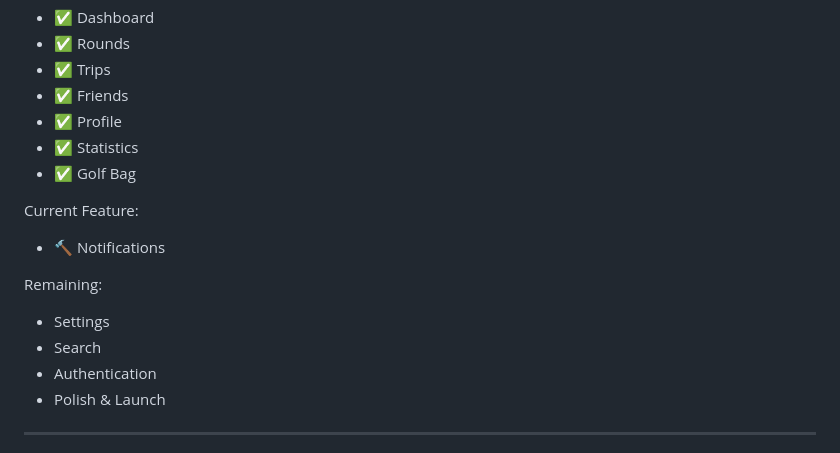
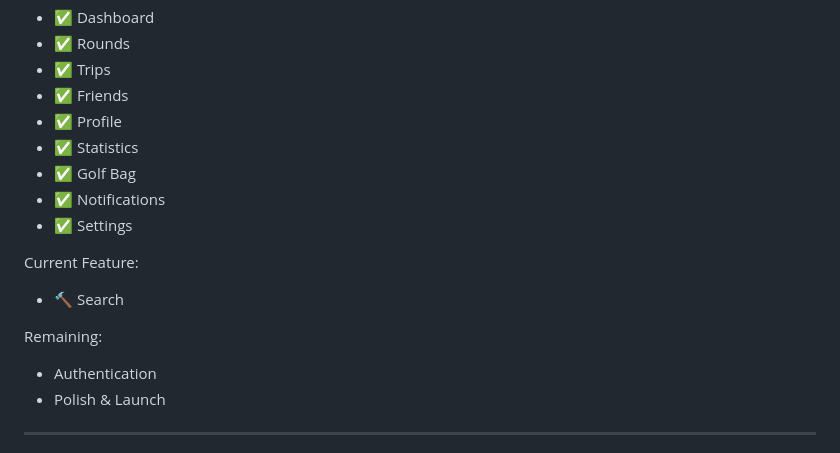
Before and after one commit to Tiamana03/Qaddy, a Markdown page: docs/roadmap/release-1-roadmap.md, the part around one of its changes. GitHub-like rendering.

Commit message:
docs: mark Notifications and Settings complete in roadmap
Feature Order and Current Progress still showed Notifications as
in-progress and Settings as not started, even though both shipped in
a68048c and the Release Status sprint table already marked them
Complete. Phase 1 of Feature 10 (Search) surfaced the drift; repaired
so the roadmap confirms Search unambiguously as the current feature.

Co-Authored-By: Claude Sonnet 5 <noreply@anthropic.com>

```diff
--- a/docs/roadmap/release-1-roadmap.md
+++ b/docs/roadmap/release-1-roadmap.md
@@ -44,13 +44,13 @@ Completed:
 - ✅ Profile
 - ✅ Statistics
 - ✅ Golf Bag
+- ✅ Notifications
+- ✅ Settings
 
 Current Feature:
-- 🔨 Notifications
+- 🔨 Search
 
 Remaining:
-- Settings
-- Search
 - Authentication
 - Polish & Launch
 
```
Also changed, not shown: other parts of docs/roadmap/release-1-roadmap.md (+2 -2 lines).
